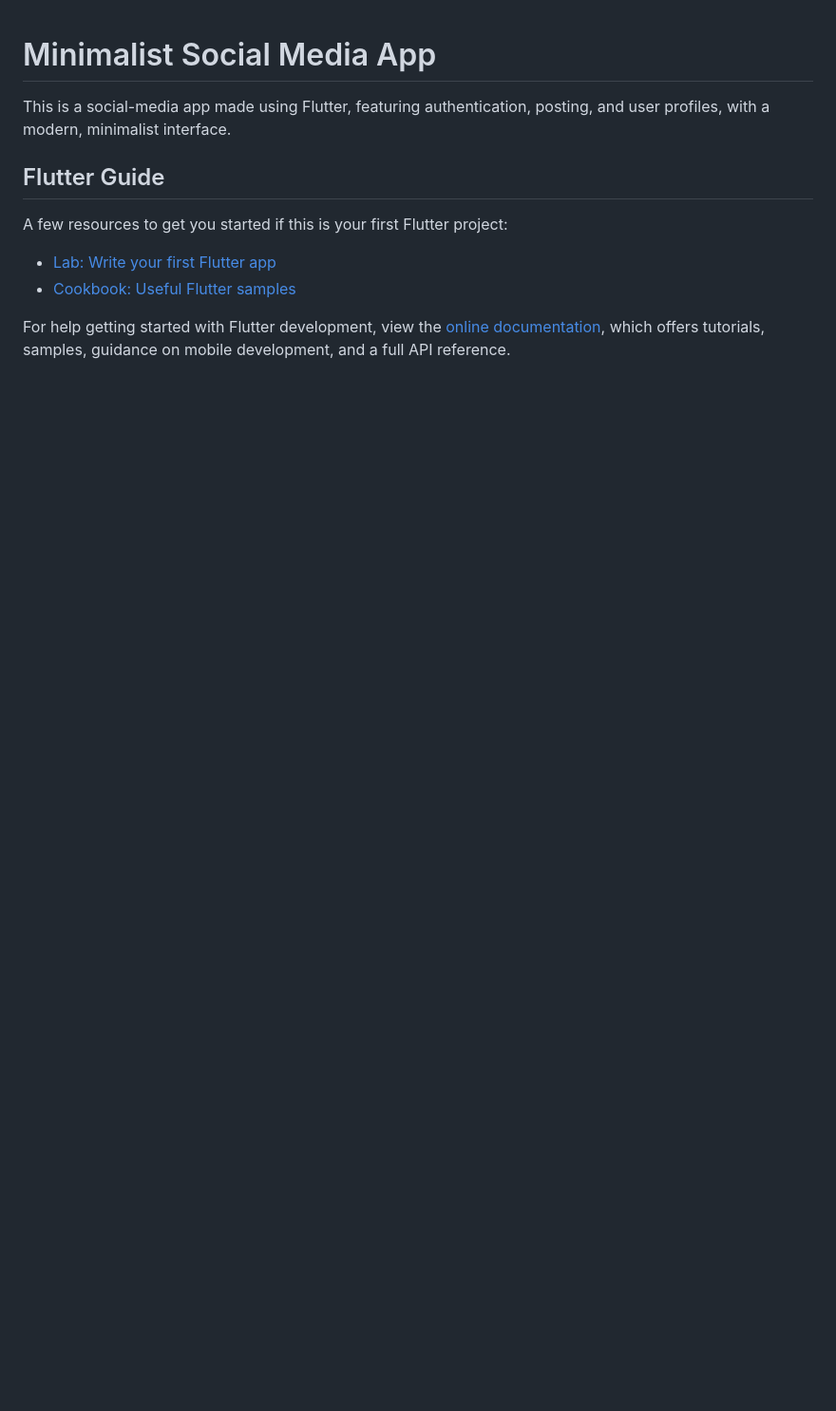
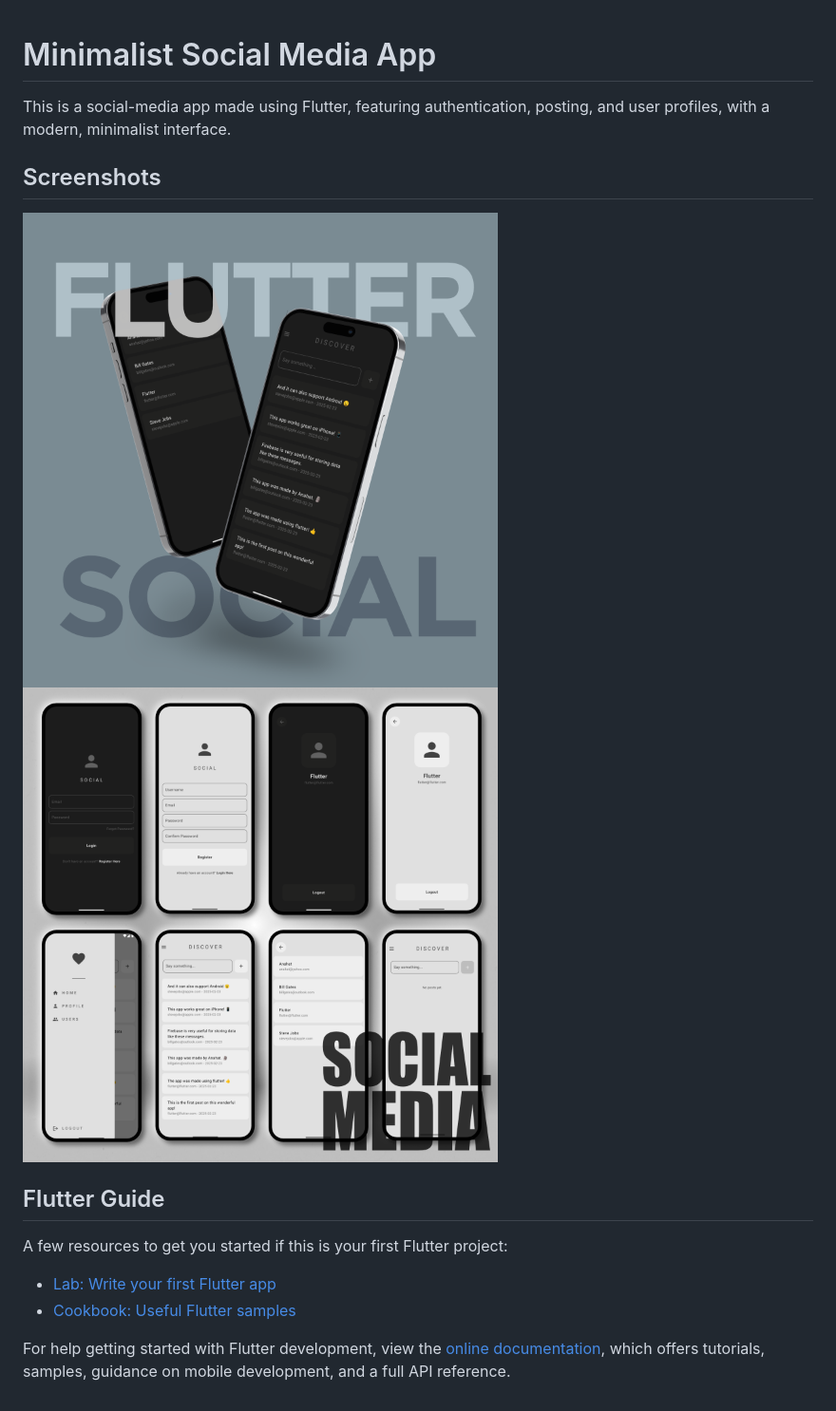
Before and after one commit to AnahatM/Flutter-Social-App, a Markdown page: README.md, the part around the change. Shown: that part at 95% size. GitHub-like rendering; pictures changed too: images/SocialApp1.png (added), images/SocialApp2.png (added); blank space fills up the shorter version.

Commit message:
Update README with Images

```diff
--- a/README.md
+++ b/README.md
@@ -1,6 +1,11 @@
 # Minimalist Social Media App
 
 This is a social-media app made using Flutter, featuring authentication, posting, and user profiles, with a modern, minimalist interface.
+
+## Screenshots
+
+<img src="images/SocialApp2.png" alt="Screenshot 2" width="500px">
+<img src="images/SocialApp1.png" alt="Screenshot 1" width="500px">
 
 ## Flutter Guide
 
```
